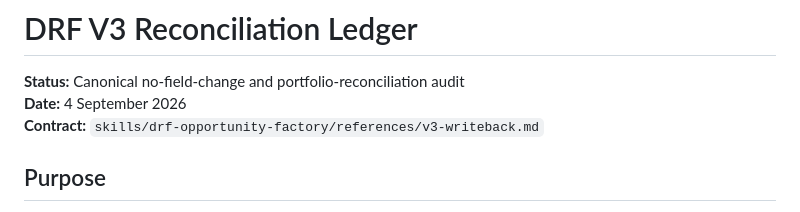
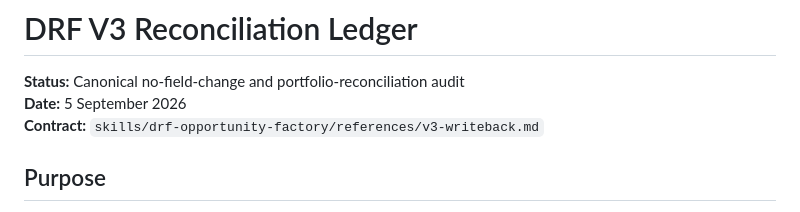
Before and after one commit to david-aicoach/drf, a Markdown page: businesses/V3-RECONCILIATIONS.md, the part around one of its changes. GitHub-like rendering.

```diff
--- a/businesses/V3-RECONCILIATIONS.md
+++ b/businesses/V3-RECONCILIATIONS.md
@@ -1,7 +1,7 @@
 # DRF V3 Reconciliation Ledger
 
 **Status:** Canonical no-field-change and portfolio-reconciliation audit
-**Date:** 4 September 2026
+**Date:** 5 September 2026
 **Contract:** `skills/drf-opportunity-factory/references/v3-writeback.md`
 
 ## Purpose
```
Also changed, not shown: other parts of businesses/V3-RECONCILIATIONS.md (+1 -0 lines).
